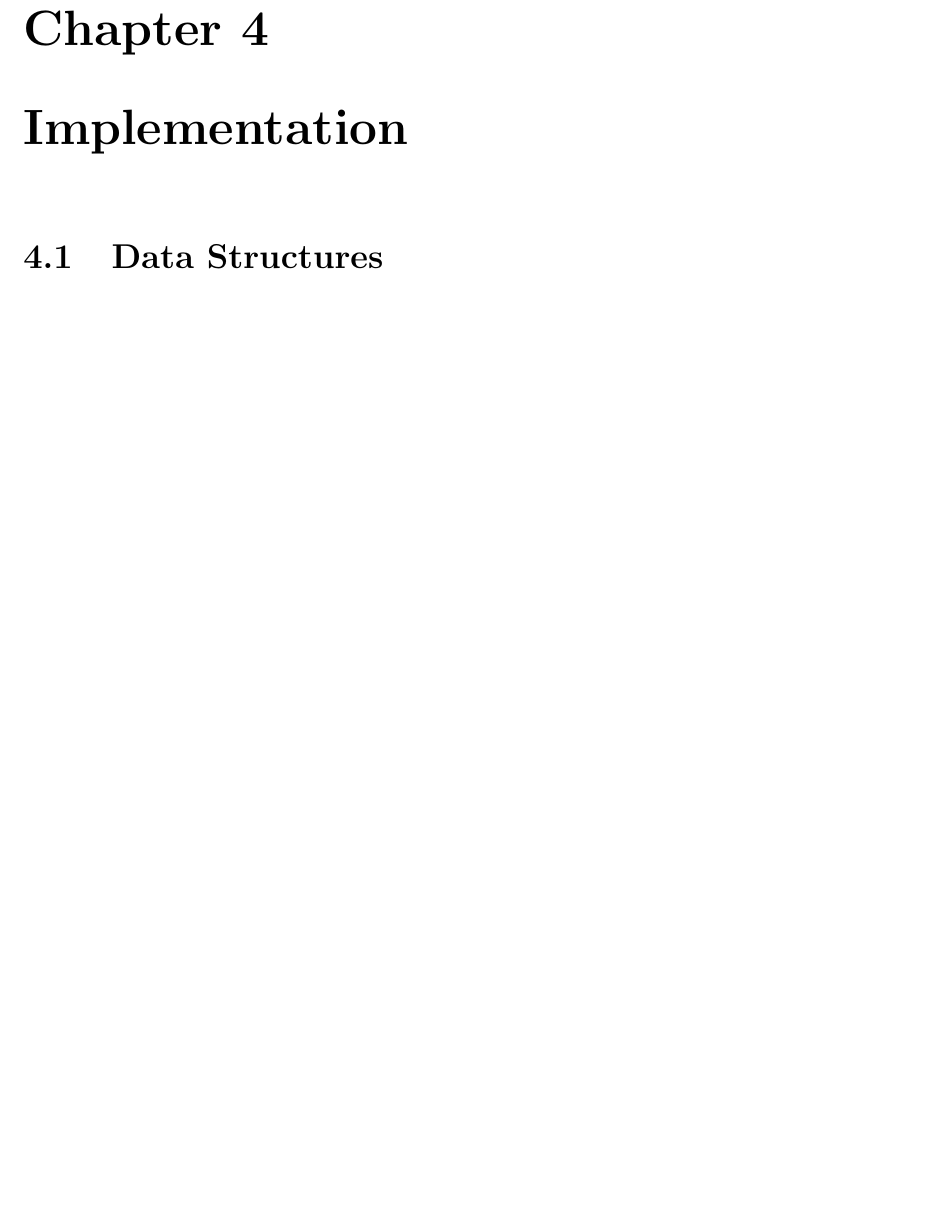
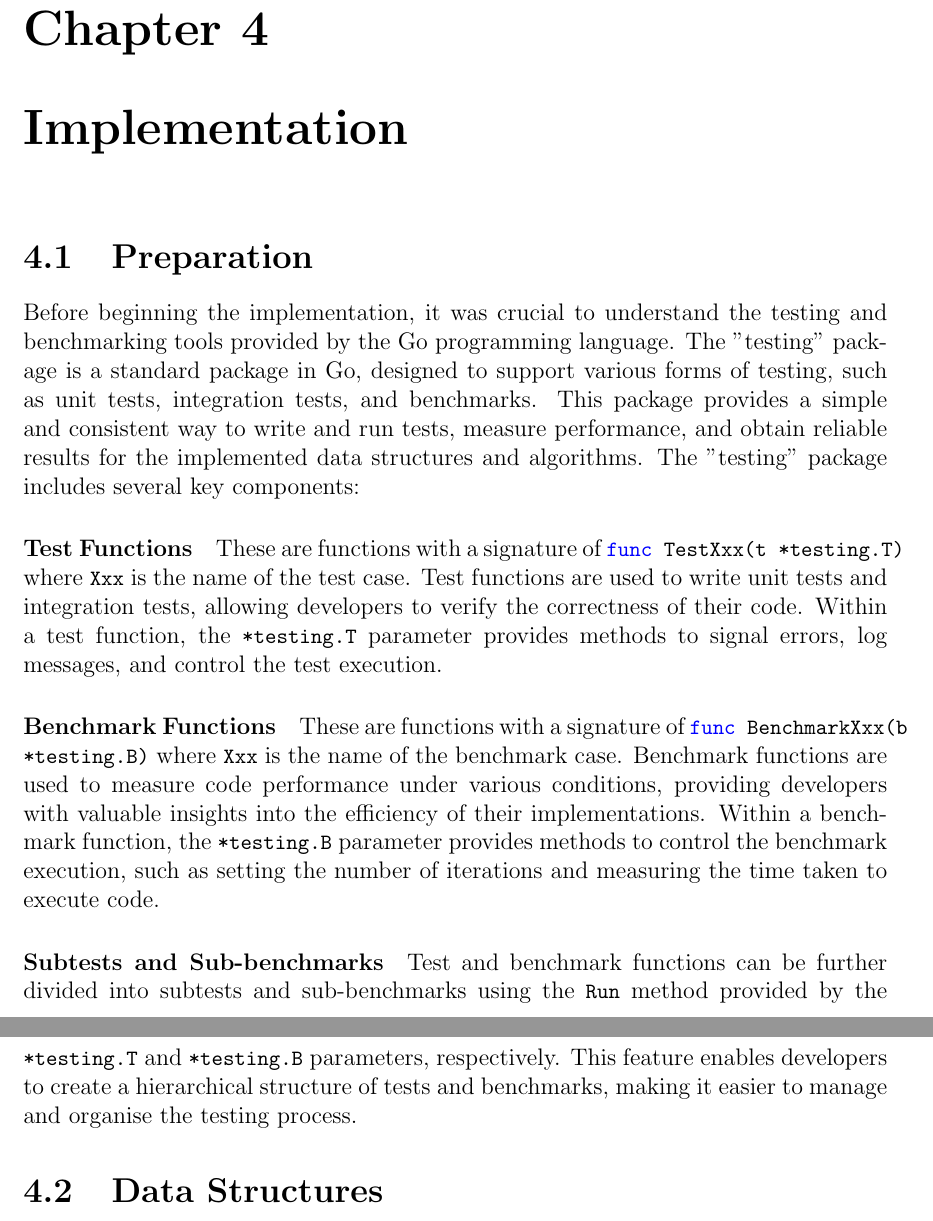
Before and after one commit to ReeceDonovan/nax-rc, a LaTeX thesis (docs/report/report.tex, which reads docs/report/4_implementation/implementation.tex): part of page 41 of 83 before the commit and two parts of pages 41 and 42 of 83 after it, the two joined at a grey line, cut so that both start at the same text, the shorter picture padded with empty space. Compiled offline with pdfLaTeX.

Commit message:
Added preparation section to the implementation chapter

```diff
--- a/docs/report/4_implementation/implementation.tex
+++ b/docs/report/4_implementation/implementation.tex
@@ -1,6 +1,20 @@
 \chapter{Implementation} % (30-40 pages)
 \label{chap:implementation}
 % TODO: Add short introduction to the chapter
+
+\section{Preparation}
+Before beginning the implementation, it was crucial to understand the testing and benchmarking tools provided by the Go programming language. The "testing" package is a standard package in Go, designed to support various forms of testing, such as unit tests, integration tests, and benchmarks. This package provides a simple and consistent way to write and run tests, measure performance, and obtain reliable results for the implemented data structures and algorithms.
+The "testing" package includes several key components:
+
+\paragraph{Test Functions}
+These are functions with a signature of \lstinline{func TestXxx(t *testing.T)} where \lstinline{Xxx} is the name of the test case. Test functions are used to write unit tests and integration tests, allowing developers to verify the correctness of their code. Within a test function, the \lstinline{*testing.T} parameter provides methods to signal errors, log messages, and control the test execution.
+
+\paragraph{Benchmark Functions}
+These are functions with a signature of \lstinline{func BenchmarkXxx(b *testing.B)} where \lstinline{Xxx} is the name of the benchmark case. Benchmark functions are used to measure code performance under various conditions, providing developers with valuable insights into the efficiency of their implementations. Within a benchmark function, the \lstinline{*testing.B} parameter provides methods to control the benchmark execution, such as setting the number of iterations and measuring the time taken to execute code.
+
+\paragraph{Subtests and Sub-benchmarks}
+Test and benchmark functions can be further divided into subtests and sub-benchmarks using the \lstinline{Run} method provided by the \lstinline{*testing.T} and \lstinline{*testing.B} parameters, respectively. This feature enables developers to create a hierarchical structure of tests and benchmarks, making it easier to manage and organise the testing process.
+
 \section{Data Structures}
 % TODO: Add short introduction to the section
 \subsection{Revision Type}
```
Also changed, not shown: docs/report/report.pdf.
